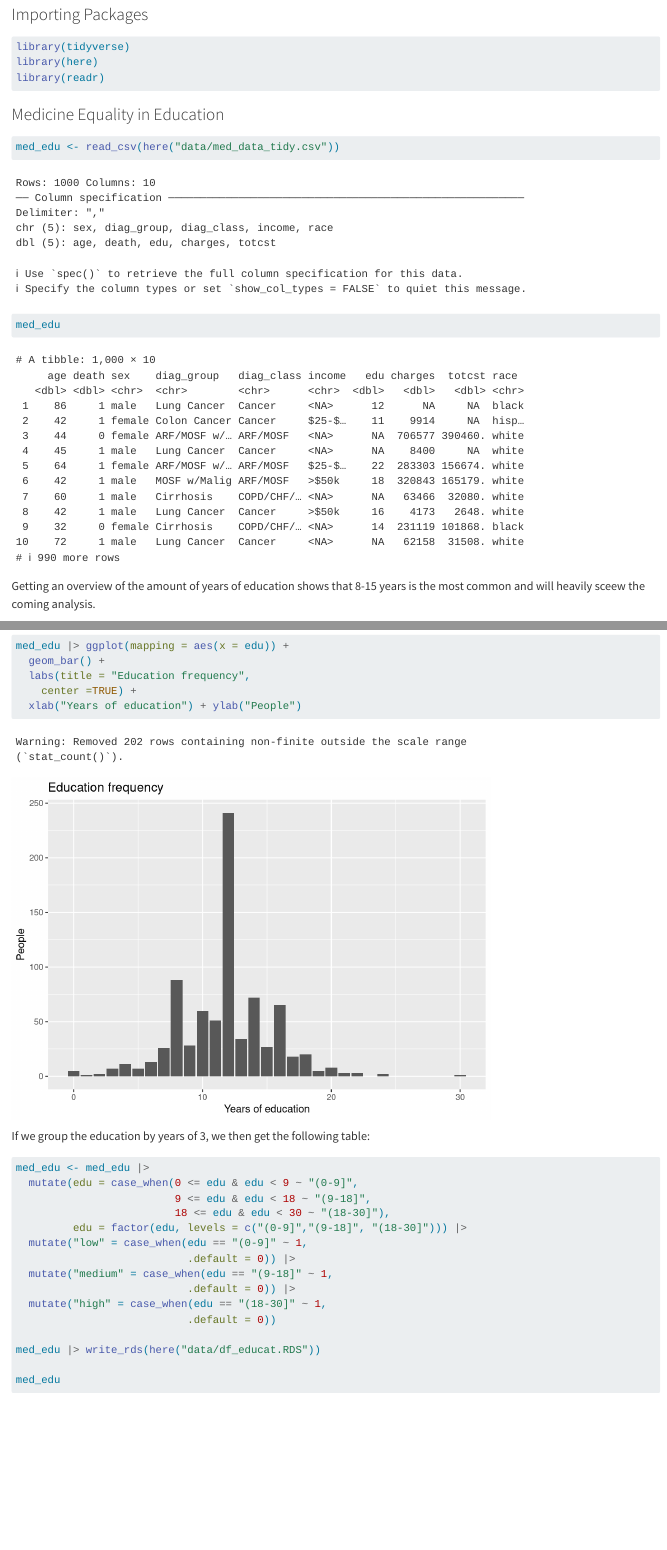
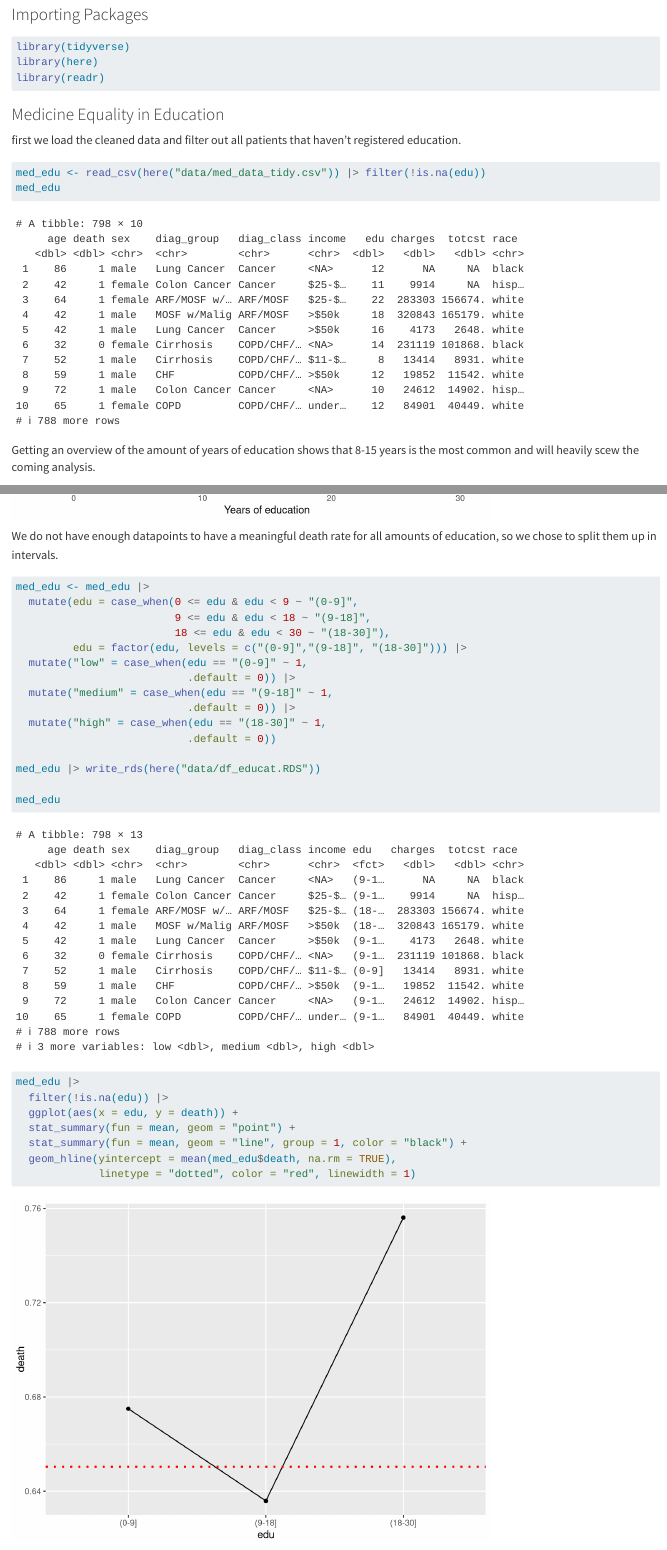
Before and after one commit to rforbiodatascience25/group_17_project, a Quarto document (R/022_education.qmd): the page in a window 1100 px wide, from 80 px down, and a second part further down, joined at a grey line. Rendered offline with R 4.5, knitr and Pandoc in place of Quarto, with nearby package versions.

Commit message:
Fixed education script

````diff
--- a/R/022_education.qmd
+++ b/R/022_education.qmd
@@ -14,12 +14,15 @@ library(readr)
 
 ### Medicine Equality in Education
 
+first we load the cleaned data and filter out all patients that haven't registered education.
+
 ```{r}
-med_edu <- read_csv(here("data/med_data_tidy.csv"))
+#| message: false
+med_edu <- read_csv(here("data/med_data_tidy.csv")) |> filter(!is.na(edu))
 med_edu
 ```
 
-Getting an overview of the amount of years of education shows that 8-15 years is the most common and will heavily sceew the coming analysis.
+Getting an overview of the amount of years of education shows that 8-15 years is the most common and will heavily scew the coming analysis.
 
 ```{r}
 med_edu |> ggplot(mapping = aes(x = edu)) +
@@ -30,7 +33,7 @@ med_edu |> ggplot(mapping = aes(x = edu)) +
 
 ```
 
-If we group the education by years of 3, we then get the following table:
+We do not have enough datapoints to have a meaningful death rate for all amounts of education, so we chose to split them up in intervals.
 
 ```{r}
 med_edu <- med_edu |>
````
Also changed, not shown: R/03_integration.qmd (+1 -1 lines), data/compared_models.RDS, data/df_educat.RDS, data/models/edu.RDS, R/022_education.qmd (1 more changed lines).
